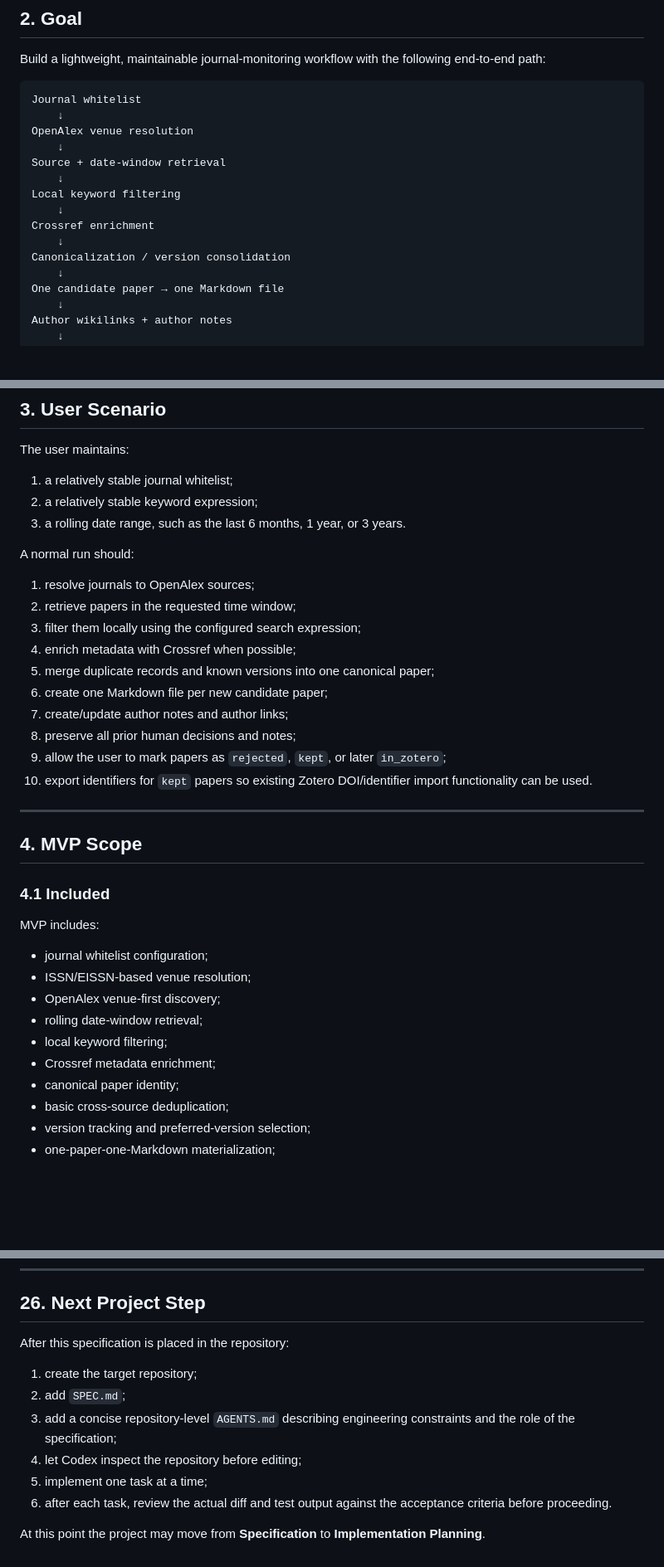
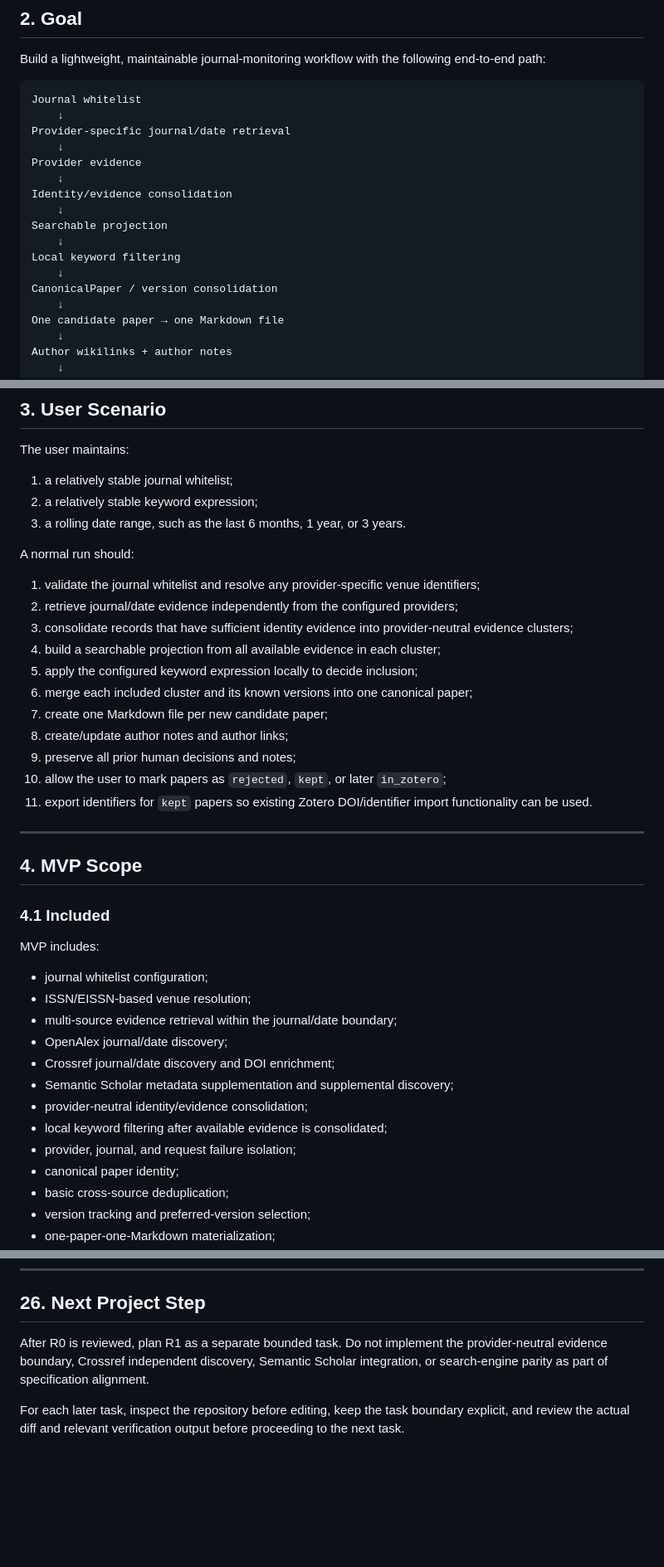
Before and after one commit to dylaaan-booob/literature-monitor, a Markdown page: SPEC.md, 3 parts joined by grey strips. Shown at 83% size. Drawn GitHub-style; blank space fills up the shorter version.

````diff
--- a/SPEC.md
+++ b/SPEC.md
@@ -25,15 +26,17 @@ Build a lightweight, maintainable journal-monitoring workflow with the following
 ```text
 Journal whitelist
     ↓
-OpenAlex venue resolution
+Provider-specific journal/date retrieval
     ↓
-Source + date-window retrieval
+Provider evidence
+    ↓
+Identity/evidence consolidation
+    ↓
+Searchable projection
     ↓
 Local keyword filtering
     ↓
-Crossref enrichment
-    ↓
-Canonicalization / version consolidation
+CanonicalPaper / version consolidation
     ↓
 One candidate paper → one Markdown file
     ↓
@@ -62,16 +65,17 @@ The user maintains:
 
 A normal run should:
 
-1. resolve journals to OpenAlex sources;
-2. retrieve papers in the requested time window;
-3. filter them locally using the configured search expression;
-4. enrich metadata with Crossref when possible;
-5. merge duplicate records and known versions into one canonical paper;
-6. create one Markdown file per new candidate paper;
-7. create/update author notes and author links;
-8. preserve all prior human decisions and notes;
-9. allow the user to mark papers as `rejected`, `kept`, or later `in_zotero`;
-10. export identifiers for `kept` papers so existing Zotero DOI/identifier import functionality can be used.
+1. validate the journal whitelist and resolve any provider-specific venue identifiers;
+2. retrieve journal/date evidence independently from the configured providers;
+3. consolidate records that have sufficient identity evidence into provider-neutral evidence clusters;
+4. build a searchable projection from all available evidence in each cluster;
+5. apply the configured keyword expression locally to decide inclusion;
+6. merge each included cluster and its known versions into one canonical paper;
+7. create one Markdown file per new candidate paper;
+8. create/update author notes and author links;
+9. preserve all prior human decisions and notes;
+10. allow the user to mark papers as `rejected`, `kept`, or later `in_zotero`;
+11. export identifiers for `kept` papers so existing Zotero DOI/identifier import functionality can be used.
 
 ---
 
@@ -83,10 +87,13 @@ MVP includes:
 
 - journal whitelist configuration;
 - ISSN/EISSN-based venue resolution;
-- OpenAlex venue-first discovery;
-- rolling date-window retrieval;
-- local keyword filtering;
-- Crossref metadata enrichment;
+- multi-source evidence retrieval within the journal/date boundary;
+- OpenAlex journal/date discovery;
+- Crossref journal/date discovery and DOI enrichment;
+- Semantic Scholar metadata supplementation and supplemental discovery;
+- provider-neutral identity/evidence consolidation;
+- local keyword filtering after available evidence is consolidated;
+- provider, journal, and request failure isolation;
 - canonical paper identity;
 - basic cross-source deduplication;
 - version tracking and preferred-version selection;
@@ -1139,13 +1126,6 @@ No additional infrastructure is required for MVP completion.
 
 ## 26. Next Project Step
 
-After this specification is placed in the repository:
+After R0 is reviewed, plan R1 as a separate bounded task. Do not implement the provider-neutral evidence boundary, Crossref independent discovery, Semantic Scholar integration, or search-engine parity as part of specification alignment.
 
-1. create the target repository;
-2. add `SPEC.md`;
-3. add a concise repository-level `AGENTS.md` describing engineering constraints and the role of the specification;
-4. let Codex inspect the repository before editing;
-5. implement one task at a time;
-6. after each task, review the actual diff and test output against the acceptance criteria before proceeding.
-
-At this point the project may move from **Specification** to **Implementation Planning**.
+For each later task, inspect the repository before editing, keep the task boundary explicit, and review the actual diff and relevant verification output before proceeding to the next task.
````
Also changed, not shown: other parts of SPEC.md (+119 -138 lines), AGENTS.md (+2 -1 lines).
